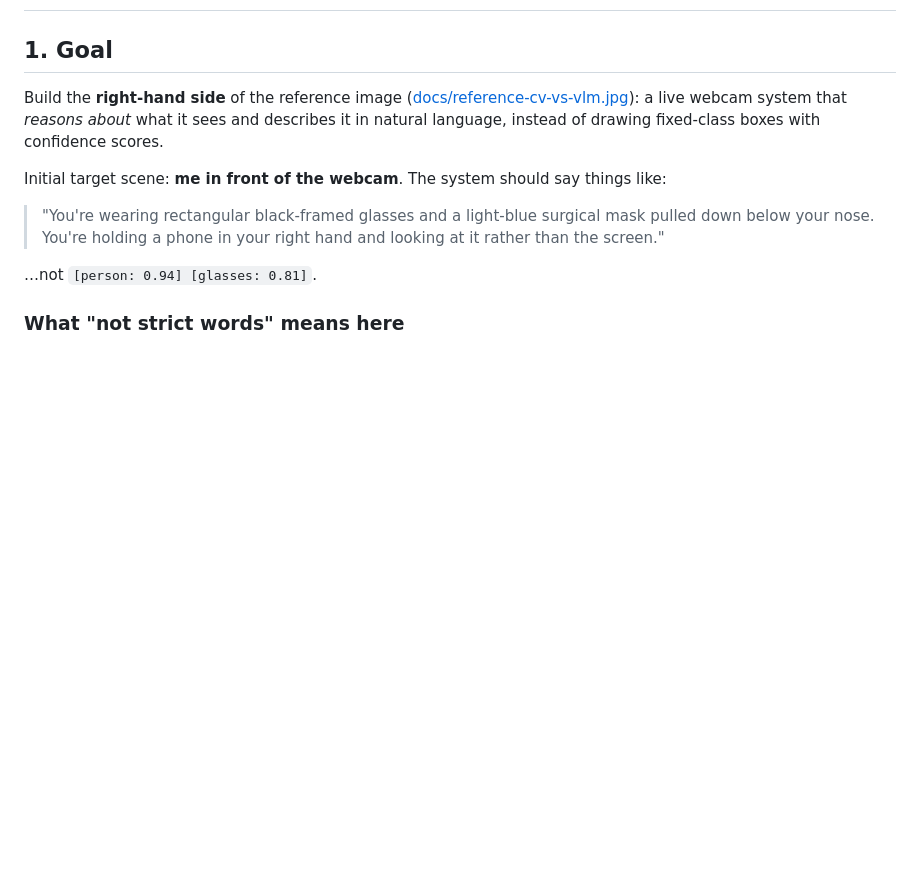
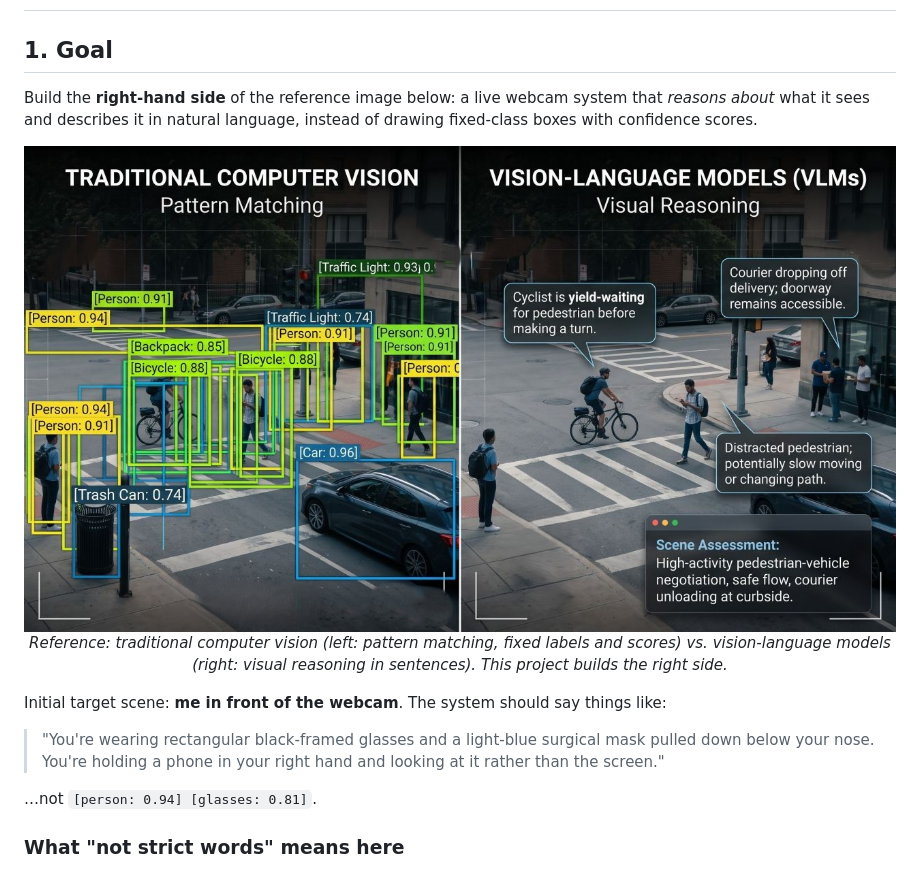
Before and after one commit to ai-avinashkp/VLM-Monitoring, a Markdown page: plan.md, the part around the change. GitHub-like rendering; pictures changed too: docs/reference-cv-vs-vlm.jpg; blank space fills up the shorter version.

```diff
--- a/plan.md
+++ b/plan.md
@@ -2,9 +2,16 @@
 
 ## 1. Goal
 
-Build the **right-hand side** of the reference image ([docs/reference-cv-vs-vlm.jpg](docs/reference-cv-vs-vlm.jpg)): a live webcam system that
+Build the **right-hand side** of the reference image below: a live webcam system that
 *reasons about* what it sees and describes it in natural language, instead of drawing fixed-class
 boxes with confidence scores.
+
+<p align="center">
+  <img src="docs/reference-cv-vs-vlm.jpg" alt="Traditional computer vision (labelled boxes with confidence scores) compared with a vision-language model (plain-language descriptions and a scene assessment)" width="900">
+  <br>
+  <em>Reference: traditional computer vision (left: pattern matching, fixed labels and scores) vs.
+  vision-language models (right: visual reasoning in sentences). This project builds the right side.</em>
+</p>
 
 Initial target scene: **me in front of the webcam**. The system should say things like:
 
```
Also changed, not shown: README.md (+24 -1 lines), 1 other file.
